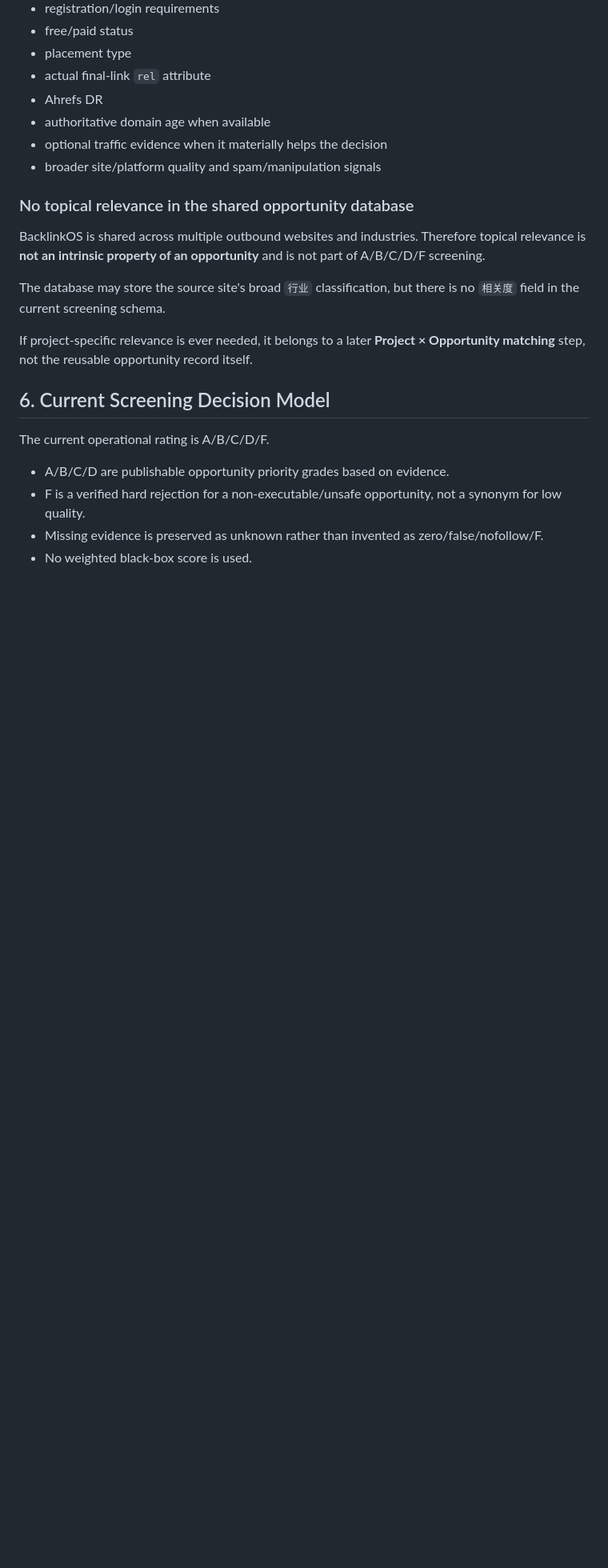
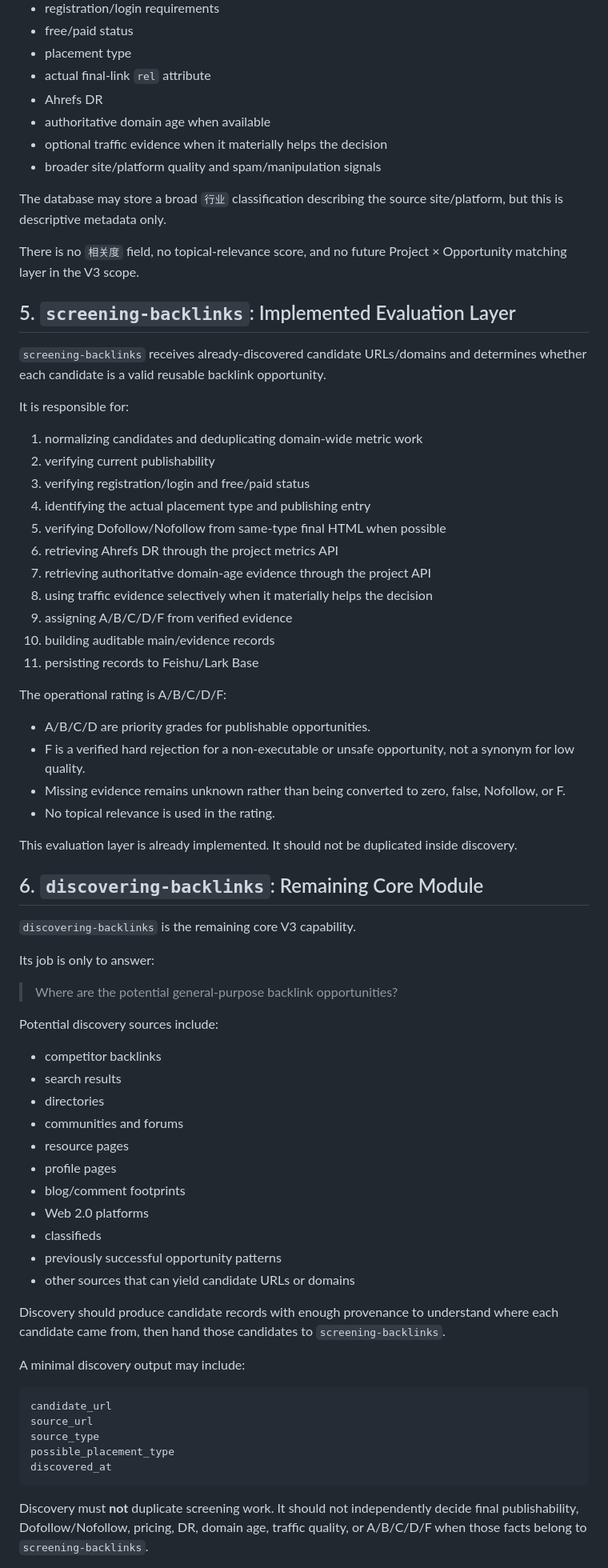
Before and after one commit to pyxm1618/BacklinkOS, a Markdown page: docs/V3_PRODUCT_STRATEGY.md, the part around one of its changes. Shown at 80% size. GitHub-like rendering; blank space fills up the shorter version.

Commit message:
correct V3 scope around discovery and screening

````diff
--- a/docs/V3_PRODUCT_STRATEGY.md
+++ b/docs/V3_PRODUCT_STRATEGY.md
@@ -72,19 +72,70 @@ A run may take several minutes or longer when external providers are rate-limite
 - optional traffic evidence when it materially helps the decision
 - broader site/platform quality and spam/manipulation signals
 
-### No topical relevance in the shared opportunity database
+The database may store a broad `行业` classification describing the source site/platform, but this is descriptive metadata only.
 
-BacklinkOS is shared across multiple outbound websites and industries. Therefore topical relevance is **not an intrinsic property of an opportunity** and is not part of A/B/C/D/F screening.
+There is no `相关度` field, no topical-relevance score, and no future Project × Opportunity matching layer in the V3 scope.
 
-The database may store the source site's broad `行业` classification, but there is no `相关度` field in the current screening schema.
+## 5. `screening-backlinks`: Implemented Evaluation Layer
 
-If project-specific relevance is ever needed, it belongs to a later **Project × Opportunity matching** step, not the reusable opportunity record itself.
+`screening-backlinks` receives already-discovered candidate URLs/domains and determines whether each candidate is a valid reusable backlink opportunity.
 
-## 6. Current Screening Decision Model
+It is responsible for:
 
-The current operational rating is A/B/C/D/F.
+1. normalizing candidates and deduplicating domain-wide metric work
+2. verifying current publishability
+3. verifying registration/login and free/paid status
+4. identifying the actual placement type and publishing entry
+5. verifying Dofollow/Nofollow from same-type final HTML when possible
+6. retrieving Ahrefs DR through the project metrics API
+7. retrieving authoritative domain-age evidence through the project API
+8. using traffic evidence selectively when it materially helps the decision
+9. assigning A/B/C/D/F from verified evidence
+10. building auditable main/evidence records
+11. persisting records to Feishu/Lark Base
 
-- A/B/C/D are publishable opportunity priority grades based on evidence.
-- F is a verified hard rejection for a non-executable/unsafe opportunity, not a synonym for low quality.
-- Missing evidence is preserved as unknown rather than invented as zero/false/nofollow/F.
-- No weighted black-box score is used.
+The operational rating is A/B/C/D/F:
+
+- A/B/C/D are priority grades for publishable opportunities.
+- F is a verified hard rejection for a non-executable or unsafe opportunity, not a synonym for low quality.
+- Missing evidence remains unknown rather than being converted to zero, false, Nofollow, or F.
+- No topical relevance is used in the rating.
+
+This evaluation layer is already implemented. It should not be duplicated inside discovery.
+
+## 6. `discovering-backlinks`: Remaining Core Module
+
+`discovering-backlinks` is the remaining core V3 capability.
+
+Its job is only to answer:
+
+> Where are the potential general-purpose backlink opportunities?
+
+Potential discovery sources include:
+
+- competitor backlinks
+- search results
+- directories
+- communities and forums
+- resource pages
+- profile pages
+- blog/comment footprints
+- Web 2.0 platforms
+- classifieds
+- previously successful opportunity patterns
+- other sources that can yield candidate URLs or domains
+
+Discovery should produce candidate records with enough provenance to understand where each candidate came from, then hand those candidates to `screening-backlinks`.
+
+A minimal discovery output may include:
+
+```text
+candidate_url
+source_url
+source_type
+possible_placement_type
+discovered_at
+```
+
+Discovery must **not** duplicate screening work. It should not independently decide final publishability, Dofollow/Nofollow, pricing, DR, domain age, traffic quality, or A/B/C/D/F when those facts belong to `screening-backlinks`.
+
````
Also changed, not shown: other parts of docs/V3_PRODUCT_STRATEGY.md (+82 -66 lines).
